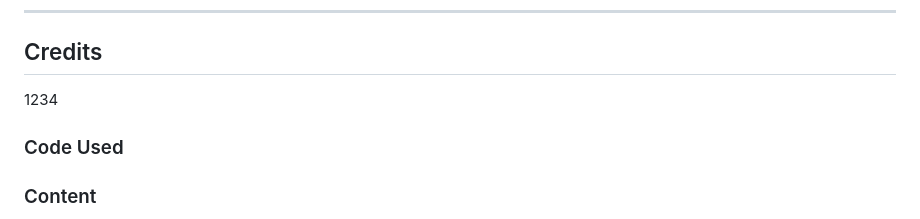
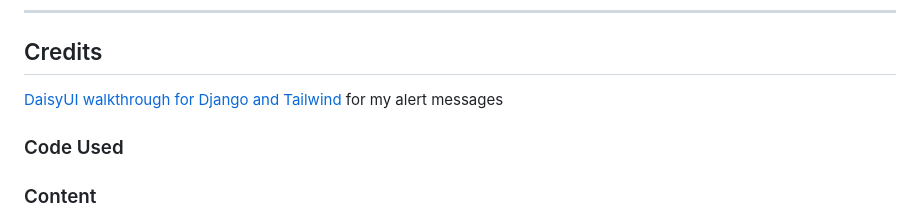
Before and after one commit to emmy-codes/geekhaven-blog, a Markdown page: README.md, the part around the change. Rendered like a GitHub page.

Commit message:
Add DaisyUI/Tailwind/Django guide to credits

```diff
--- a/README.md
+++ b/README.md
@@ -382,7 +382,7 @@ All hail Django documentation! I tried to piece together what I thought I needed
 
 ## Credits
 
-1234
+[DaisyUI walkthrough for Django and Tailwind](https://django.wtf/blog/django-alerts-with-tailwind-and-daisyui/) for my alert messages
 
 ### Code Used
 
```
